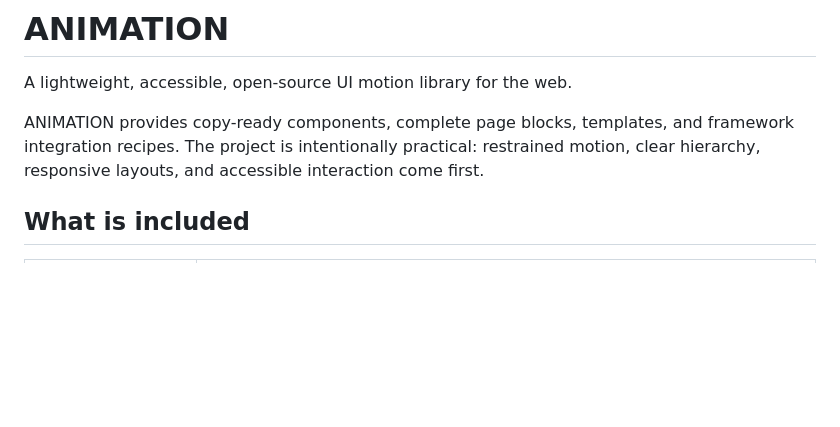
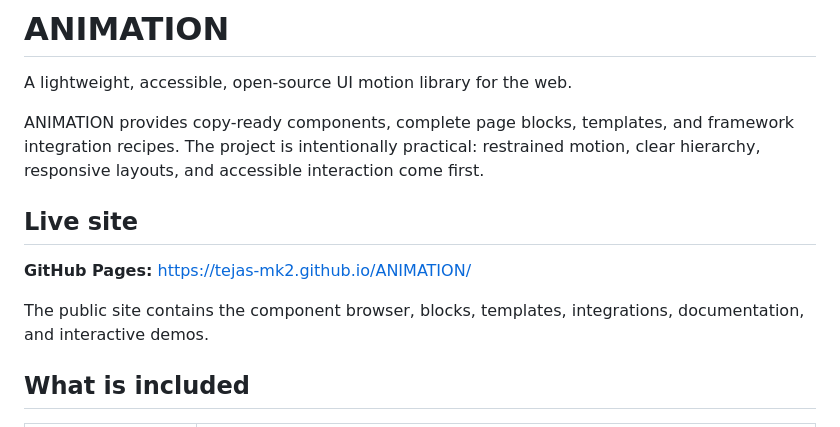
Before and after one commit to TEJAS-MK2/ANIMATION, a Markdown page: README.md, the part around the change. Rendered like a GitHub page; blank space fills up the shorter version.

Commit message:
docs: add GitHub Pages URL to README

```diff
--- a/README.md
+++ b/README.md
@@ -3,6 +3,12 @@
 A lightweight, accessible, open-source UI motion library for the web.
 
 ANIMATION provides copy-ready components, complete page blocks, templates, and framework integration recipes. The project is intentionally practical: restrained motion, clear hierarchy, responsive layouts, and accessible interaction come first.
+
+## Live site
+
+**GitHub Pages:** https://tejas-mk2.github.io/ANIMATION/
+
+The public site contains the component browser, blocks, templates, integrations, documentation, and interactive demos.
 
 ## What is included
 
```
